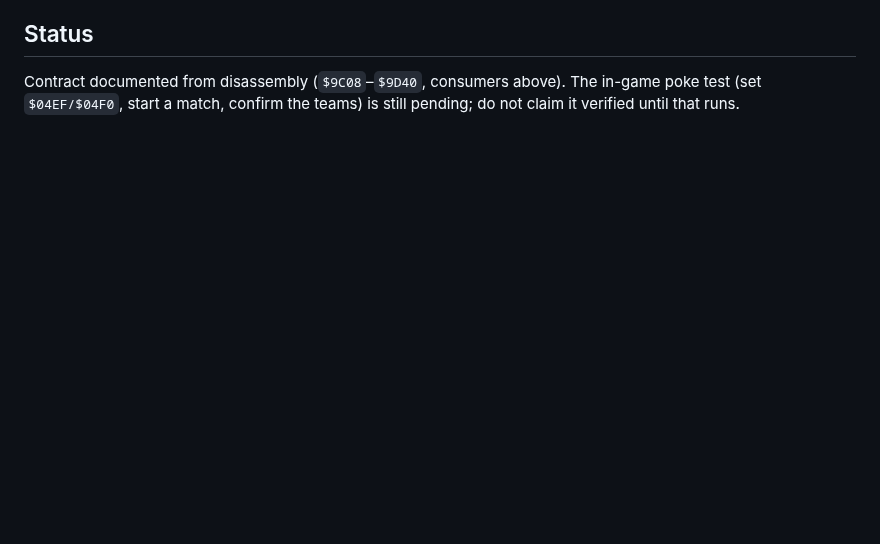
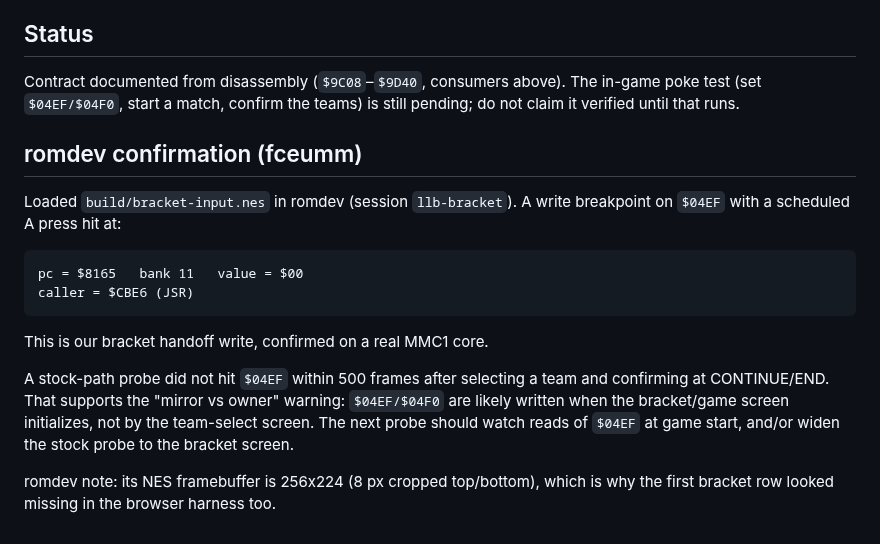
Before and after one commit to davefmurray/little-league, a Markdown page: docs/bracket-handoff.md, the part around the change. GitHub-like rendering; blank space fills up the shorter version.

Commit message:
Confirm bracket handoff in romdev and document stock probe

````diff
--- a/docs/bracket-handoff.md
+++ b/docs/bracket-handoff.md
@@ -73,3 +73,25 @@ the persistent tournament state.
 Contract documented from disassembly (`$9C08`–`$9D40`, consumers above).
 The in-game poke test (set `$04EF/$04F0`, start a match, confirm the teams) is
 still pending; do not claim it verified until that runs.
+
+
+## romdev confirmation (fceumm)
+
+Loaded `build/bracket-input.nes` in romdev (session `llb-bracket`). A write
+breakpoint on `$04EF` with a scheduled A press hit at:
+
+```
+pc = $8165   bank 11   value = $00
+caller = $CBE6 (JSR)
+```
+
+This is our bracket handoff write, confirmed on a real MMC1 core.
+
+A stock-path probe did not hit `$04EF` within 500 frames after selecting a team
+and confirming at CONTINUE/END. That supports the "mirror vs owner" warning:
+`$04EF/$04F0` are likely written when the bracket/game screen initializes, not
+by the team-select screen. The next probe should watch reads of `$04EF` at game
+start, and/or widen the stock probe to the bracket screen.
+
+romdev note: its NES framebuffer is 256x224 (8 px cropped top/bottom), which is
+why the first bracket row looked missing in the browser harness too.
````
Also changed, not shown: docs/bracket-romdev.png (added), 1 other file.
